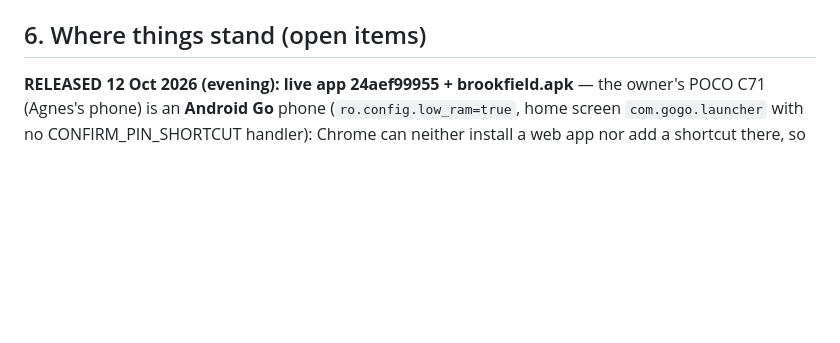
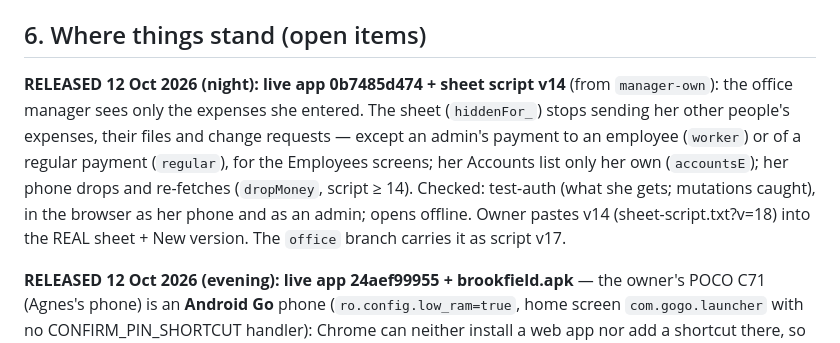
Before and after one commit to surapaneni-bala/company-accounts, a Markdown page: HANDOVER.md, the part around the change. Rendered like a GitHub page; blank space fills up the shorter version.

Commit message:
docs: release notes — the office manager's own expenses

```diff
--- a/HANDOVER.md
+++ b/HANDOVER.md
@@ -331,6 +331,13 @@ git commit -m "fix: …" && git push
 
 ## 6. Where things stand (open items)
 
+**RELEASED 12 Oct 2026 (night): live app 0b7485d474 + sheet script v14** (from `manager-own`): the office manager sees only the
+expenses she entered. The sheet (`hiddenFor_`) stops sending her other people's expenses, their files and change requests —
+except an admin's payment to an employee (`worker`) or of a regular payment (`regular`), for the Employees screens; her
+Accounts list only her own (`accountsE`); her phone drops and re-fetches (`dropMoney`, script ≥ 14). Checked: test-auth
+(what she gets; mutations caught), in the browser as her phone and as an admin; opens offline. Owner pastes v14
+(sheet-script.txt?v=18) into the REAL sheet + New version. The `office` branch carries it as script v17.
+
 **RELEASED 12 Oct 2026 (evening): live app 24aef99955 + brookfield.apk** — the owner's POCO C71 (Agnes's phone) is an
 **Android Go** phone (`ro.config.low_ram=true`, home screen `com.gogo.launcher` with no CONFIRM_PIN_SHORTCUT handler):
 Chrome can neither install a web app nor add a shortcut there, so it shows no Add to Home screen at all (checked over USB with
```
